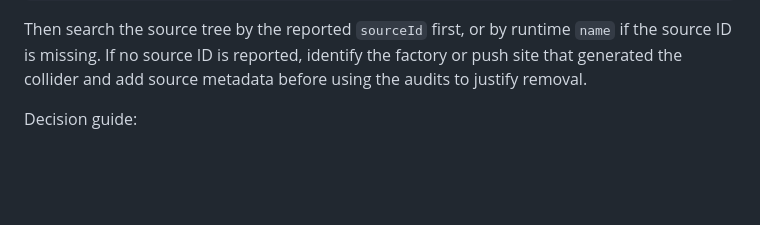
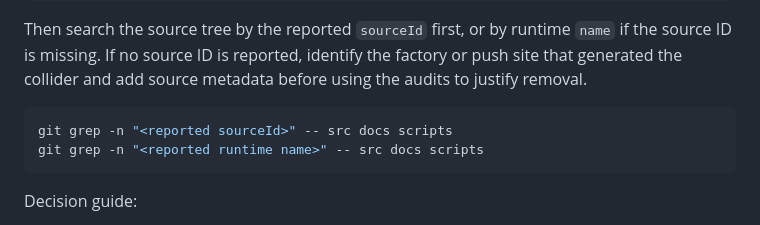
Before and after one commit to futuroptimist/danielsmith.io, a Markdown page: docs/design/editing-level-data.md, the part around the change. Drawn GitHub-style; blank space fills up the shorter version.

Commit message:
📝 : – Add collider source search examples
- Add copy-paste grep examples for screenshot collider debugging.

- Keep the workflow source-led without behavior changes.

Tests:

- npm run typecheck (pre-existing unrelated TS failures).

- npm run lint

- npm run test:ci

- git grep docs reference sanity check

````diff
--- a/docs/design/editing-level-data.md
+++ b/docs/design/editing-level-data.md
@@ -229,6 +229,11 @@ Then search the source tree by the reported `sourceId` first, or by runtime
 factory or push site that generated the collider and add source metadata before
 using the audits to justify removal.
 
+```bash
+git grep -n "<reported sourceId>" -- src docs scripts
+git grep -n "<reported runtime name>" -- src docs scripts
+```
+
 Decision guide:
 
 - If geometry says `isolated` and reachability says `ambiguous`, do not remove
````
